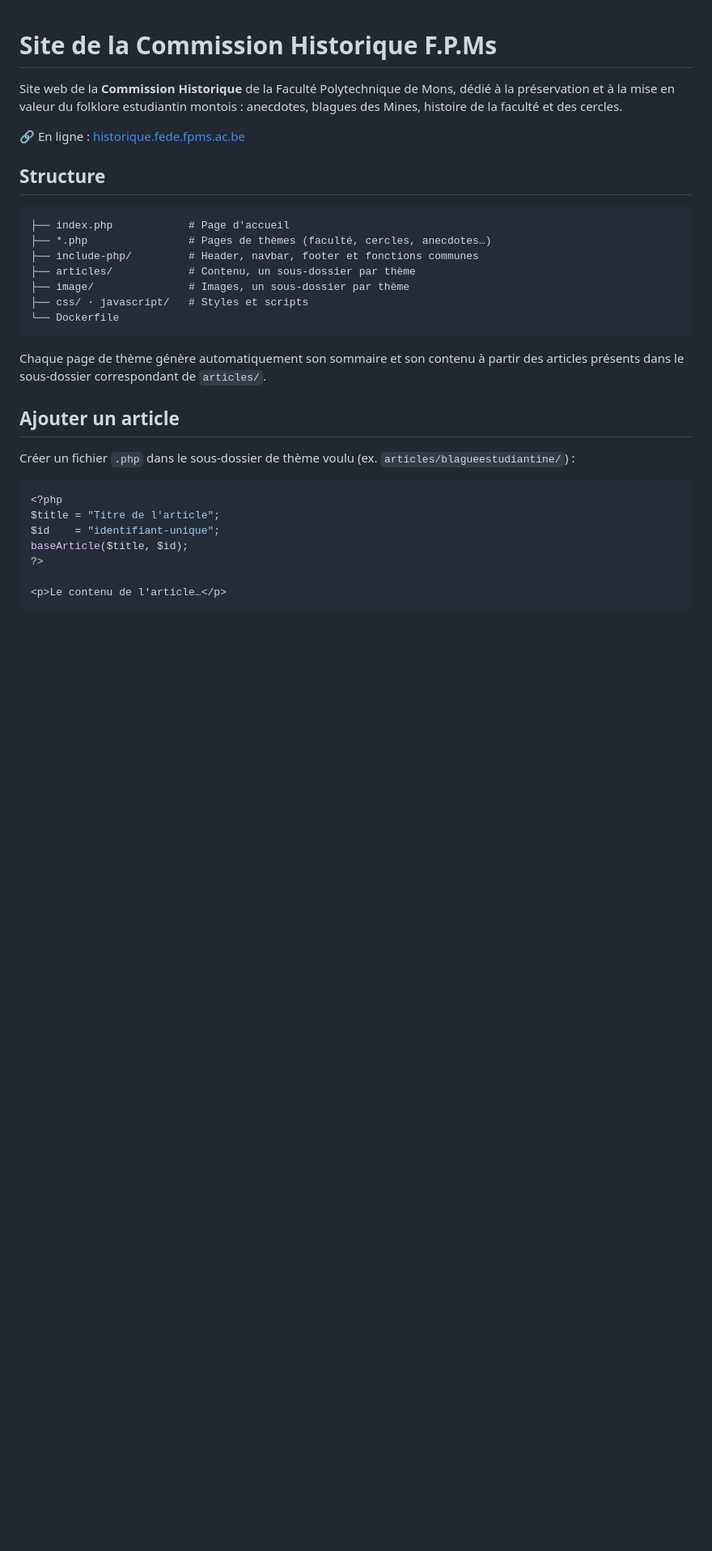
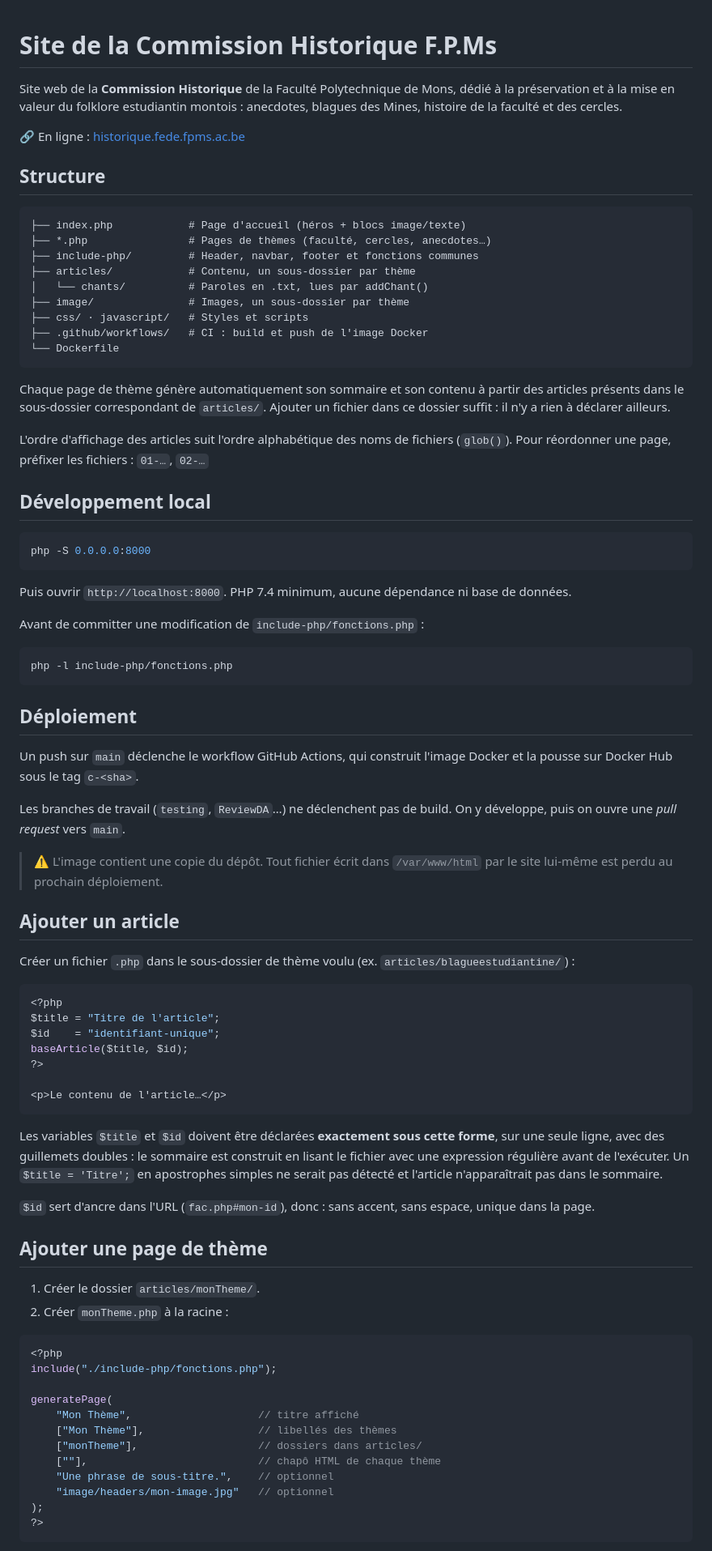
Before and after one commit to CommissionHistoriqueFPMS/Site-Com-Histo, a Markdown page: README.md, the part around one of its changes. Shown at 81% size. GitHub-like rendering; blank space fills up the shorter version.

Commit message:
Revise README for clarity and additional details
Updated the README.md file to enhance content clarity and structure, including development and deployment instructions.

````diff
--- a/README.md
+++ b/README.md
@@ -3,19 +3,46 @@
 Site web de la **Commission Historique** de la Faculté Polytechnique de Mons, dédié à la préservation et à la mise en valeur du folklore estudiantin montois : anecdotes, blagues des Mines, histoire de la faculté et des cercles.
 
 🔗 En ligne : [historique.fede.fpms.ac.be](https://historique.fede.fpms.ac.be/)
+
 ## Structure
 
 ```
-├── index.php            # Page d'accueil
+├── index.php            # Page d'accueil (héros + blocs image/texte)
 ├── *.php                # Pages de thèmes (faculté, cercles, anecdotes…)
 ├── include-php/         # Header, navbar, footer et fonctions communes
 ├── articles/            # Contenu, un sous-dossier par thème
+│   └── chants/          # Paroles en .txt, lues par addChant()
 ├── image/               # Images, un sous-dossier par thème
 ├── css/ · javascript/   # Styles et scripts
+├── .github/workflows/   # CI : build et push de l'image Docker
 └── Dockerfile
 ```
 
-Chaque page de thème génère automatiquement son sommaire et son contenu à partir des articles présents dans le sous-dossier correspondant de `articles/`.
+Chaque page de thème génère automatiquement son sommaire et son contenu à partir des articles présents dans le sous-dossier correspondant de `articles/`. Ajouter un fichier dans ce dossier suffit : il n'y a rien à déclarer ailleurs.
+
+L'ordre d'affichage des articles suit l'ordre alphabétique des noms de fichiers (`glob()`). Pour réordonner une page, préfixer les fichiers : `01-…`, `02-…`
+
+## Développement local
+
+```bash
+php -S 0.0.0.0:8000
+```
+
+Puis ouvrir `http://localhost:8000`. PHP 7.4 minimum, aucune dépendance ni base de données.
+
+Avant de committer une modification de `include-php/fonctions.php` :
+
+```bash
+php -l include-php/fonctions.php
+```
+
+## Déploiement
+
+Un push sur `main` déclenche le workflow GitHub Actions, qui construit l'image Docker et la pousse sur Docker Hub sous le tag `c-<sha>`.
+
+Les branches de travail (`testing`, `ReviewDA`…) ne déclenchent pas de build. On y développe, puis on ouvre une *pull request* vers `main`.
+
+> ⚠️ L'image contient une copie du dépôt. Tout fichier écrit dans `/var/www/html` par le site lui-même est perdu au prochain déploiement.
 
 ## Ajouter un article
 
@@ -30,3 +57,28 @@ baseArticle($title, $id);
 
 <p>Le contenu de l'article…</p>
 ```
+
+Les variables `$title` et `$id` doivent être déclarées **exactement sous cette forme**, sur une seule ligne, avec des guillemets doubles : le sommaire est construit en lisant le fichier avec une expression régulière avant de l'exécuter. Un `$title = 'Titre';` en apostrophes simples ne serait pas détecté et l'article n'apparaîtrait pas dans le sommaire.
+
+`$id` sert d'ancre dans l'URL (`fac.php#mon-id`), donc : sans accent, sans espace, unique dans la page.
+
+## Ajouter une page de thème
+
+1. Créer le dossier `articles/monTheme/`.
+2. Créer `monTheme.php` à la racine :
+
+```php
+<?php
+include("./include-php/fonctions.php");
+
+generatePage(
+    "Mon Thème",                    // titre affiché
+    ["Mon Thème"],                  // libellés des thèmes
+    ["monTheme"],                   // dossiers dans articles/
+    [""],                           // chapô HTML de chaque thème
+    "Une phrase de sous-titre.",    // optionnel
+    "image/headers/mon-image.jpg"   // optionnel
+);
+?>
+```
+
````
Also changed, not shown: other parts of README.md (+56 -6 lines).
